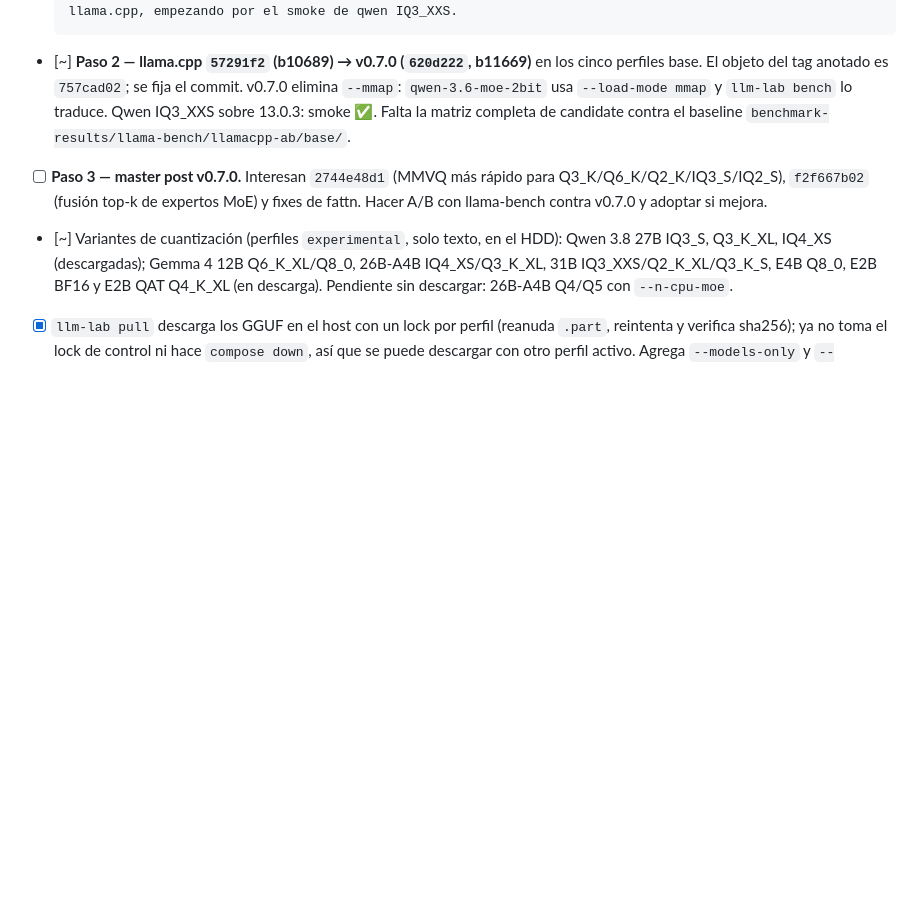
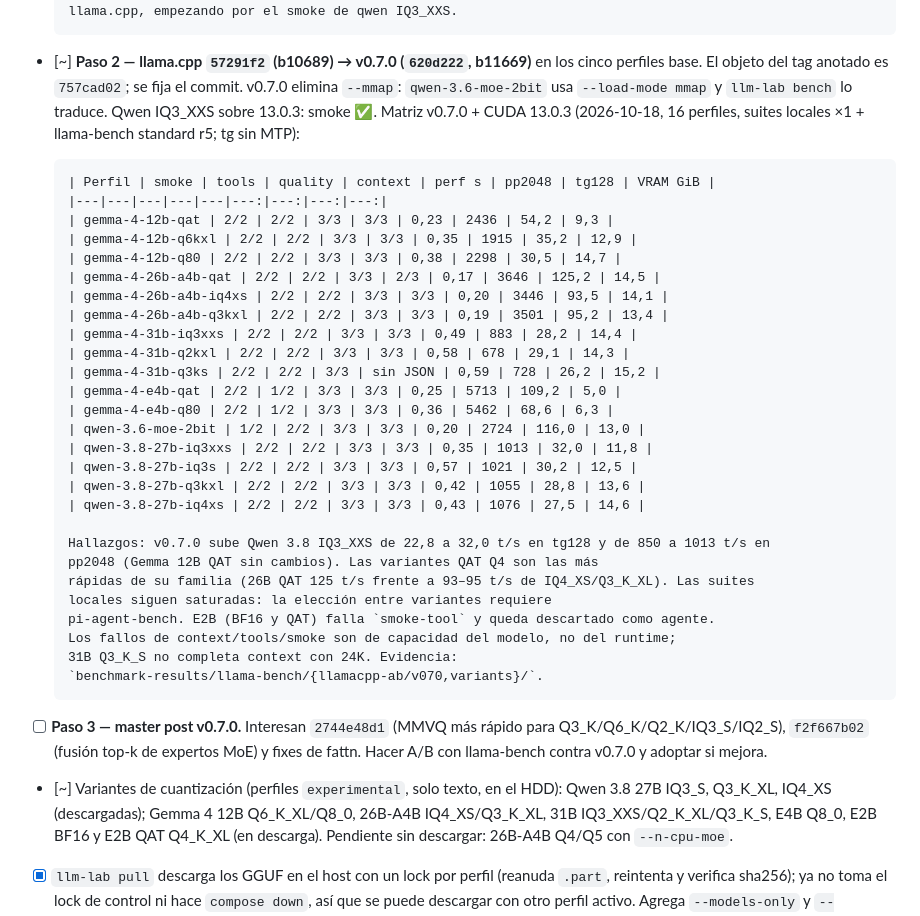
Before and after one commit to 256javy/local-llm-agent-lab, a Markdown page: docs/BACKLOG.md, the part around the change. GitHub-like rendering; blank space fills up the shorter version.

Commit message:
docs(backlog): record v0.7.0 matrix across 16 profiles
Co-Authored-By: Claude Opus 5.5 <noreply@anthropic.com>
Claude-Session: https://claude.ai/code/session_016myJa5WYZvrdeenCFrXacD

```diff
--- a/docs/BACKLOG.md
+++ b/docs/BACKLOG.md
@@ -346,8 +346,36 @@ Cada cambio se valida por separado para atribuir diferencias de rendimiento.
       en los cinco perfiles base. El objeto del tag anotado es `757cad02`; se fija
       el commit. v0.7.0 elimina `--mmap`: `qwen-3.6-moe-2bit` usa
       `--load-mode mmap` y `llm-lab bench` lo traduce. Qwen IQ3_XXS sobre 13.0.3:
-      smoke ✅. Falta la matriz completa de candidate contra el baseline
-      `benchmark-results/llama-bench/llamacpp-ab/base/`.
+      smoke ✅. Matriz v0.7.0 + CUDA 13.0.3 (2026-10-18, 16 perfiles, suites
+      locales ×1 + llama-bench standard r5; tg sin MTP):
+
+      | Perfil | smoke | tools | quality | context | perf s | pp2048 | tg128 | VRAM GiB |
+      |---|---|---|---|---|---:|---:|---:|---:|
+      | gemma-4-12b-qat | 2/2 | 2/2 | 3/3 | 3/3 | 0,23 | 2436 | 54,2 | 9,3 |
+      | gemma-4-12b-q6kxl | 2/2 | 2/2 | 3/3 | 3/3 | 0,35 | 1915 | 35,2 | 12,9 |
+      | gemma-4-12b-q80 | 2/2 | 2/2 | 3/3 | 3/3 | 0,38 | 2298 | 30,5 | 14,7 |
+      | gemma-4-26b-a4b-qat | 2/2 | 2/2 | 3/3 | 2/3 | 0,17 | 3646 | 125,2 | 14,5 |
+      | gemma-4-26b-a4b-iq4xs | 2/2 | 2/2 | 3/3 | 3/3 | 0,20 | 3446 | 93,5 | 14,1 |
+      | gemma-4-26b-a4b-q3kxl | 2/2 | 2/2 | 3/3 | 3/3 | 0,19 | 3501 | 95,2 | 13,4 |
+      | gemma-4-31b-iq3xxs | 2/2 | 2/2 | 3/3 | 3/3 | 0,49 | 883 | 28,2 | 14,4 |
+      | gemma-4-31b-q2kxl | 2/2 | 2/2 | 3/3 | 3/3 | 0,58 | 678 | 29,1 | 14,3 |
+      | gemma-4-31b-q3ks | 2/2 | 2/2 | 3/3 | sin JSON | 0,59 | 728 | 26,2 | 15,2 |
+      | gemma-4-e4b-qat | 2/2 | 1/2 | 3/3 | 3/3 | 0,25 | 5713 | 109,2 | 5,0 |
+      | gemma-4-e4b-q80 | 2/2 | 1/2 | 3/3 | 3/3 | 0,36 | 5462 | 68,6 | 6,3 |
+      | qwen-3.6-moe-2bit | 1/2 | 2/2 | 3/3 | 3/3 | 0,20 | 2724 | 116,0 | 13,0 |
+      | qwen-3.8-27b-iq3xxs | 2/2 | 2/2 | 3/3 | 3/3 | 0,35 | 1013 | 32,0 | 11,8 |
+      | qwen-3.8-27b-iq3s | 2/2 | 2/2 | 3/3 | 3/3 | 0,57 | 1021 | 30,2 | 12,5 |
+      | qwen-3.8-27b-q3kxl | 2/2 | 2/2 | 3/3 | 3/3 | 0,42 | 1055 | 28,8 | 13,6 |
+      | qwen-3.8-27b-iq4xs | 2/2 | 2/2 | 3/3 | 3/3 | 0,43 | 1076 | 27,5 | 14,6 |
+
+      Hallazgos: v0.7.0 sube Qwen 3.8 IQ3_XXS de 22,8 a 32,0 t/s en tg128 y de 850 a 1013 t/s en
+      pp2048 (Gemma 12B QAT sin cambios). Las variantes QAT Q4 son las más
+      rápidas de su familia (26B QAT 125 t/s frente a 93–95 t/s de IQ4_XS/Q3_K_XL). Las suites
+      locales siguen saturadas: la elección entre variantes requiere
+      pi-agent-bench. E2B (BF16 y QAT) falla `smoke-tool` y queda descartado como agente.
+      Los fallos de context/tools/smoke son de capacidad del modelo, no del runtime;
+      31B Q3_K_S no completa context con 24K. Evidencia:
+      `benchmark-results/llama-bench/{llamacpp-ab/v070,variants}/`.
 - [ ] **Paso 3 — master post v0.7.0.** Interesan `2744e48d1` (MMVQ más rápido
       para Q3_K/Q6_K/Q2_K/IQ3_S/IQ2_S), `f2f667b02` (fusión top-k de expertos MoE)
       y fixes de fattn. Hacer A/B con llama-bench contra v0.7.0 y adoptar si mejora.
```
